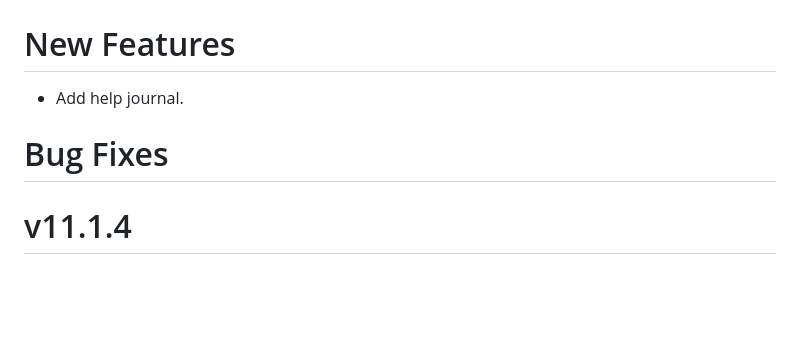
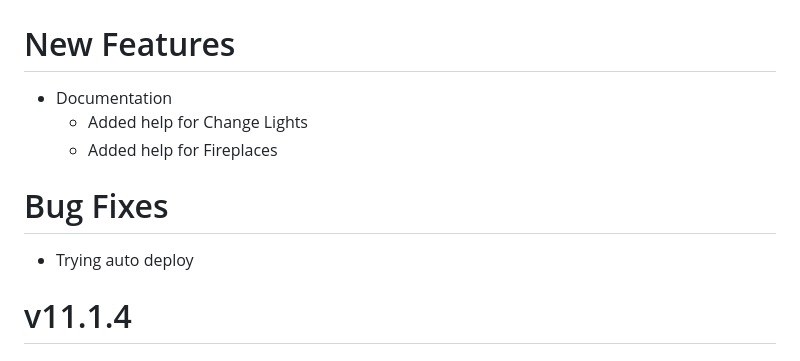
Before and after one commit to matthewbstroud/stroud-dnd-helpers, a Markdown page: CHANGELOG.md, the part around the change. GitHub-like rendering; blank space fills up the shorter version.

Commit message:
Fix change log

```diff
--- a/CHANGELOG.md
+++ b/CHANGELOG.md
@@ -1,7 +1,10 @@
 # v11.1.5
 # New Features
-- Add help journal.
+- Documentation
+  - Added help for Change Lights
+  - Added help for Fireplaces
 # Bug Fixes
+- Trying auto deploy
 # v11.1.4
 # Bug Fixes
 - Fix build issue
```
